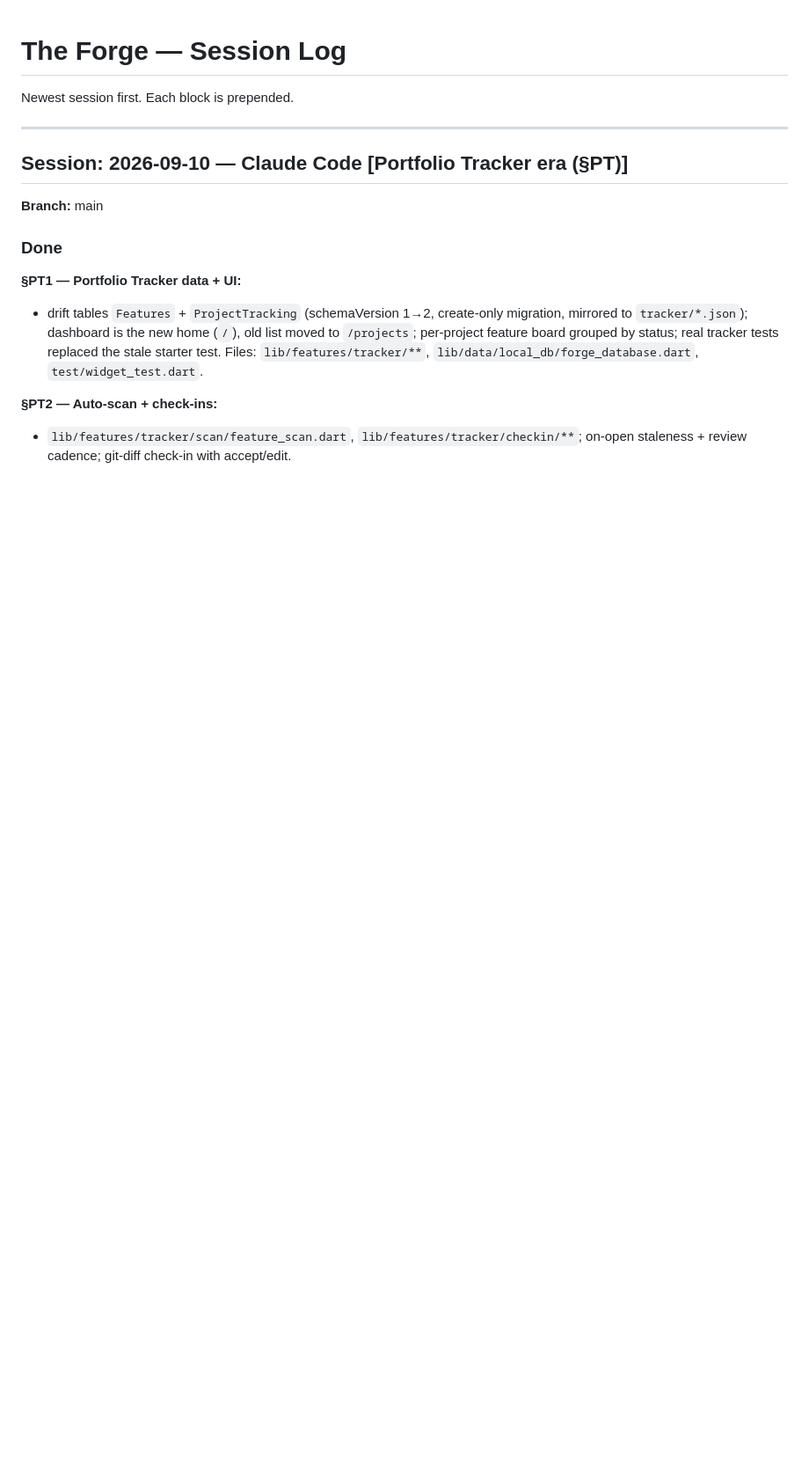
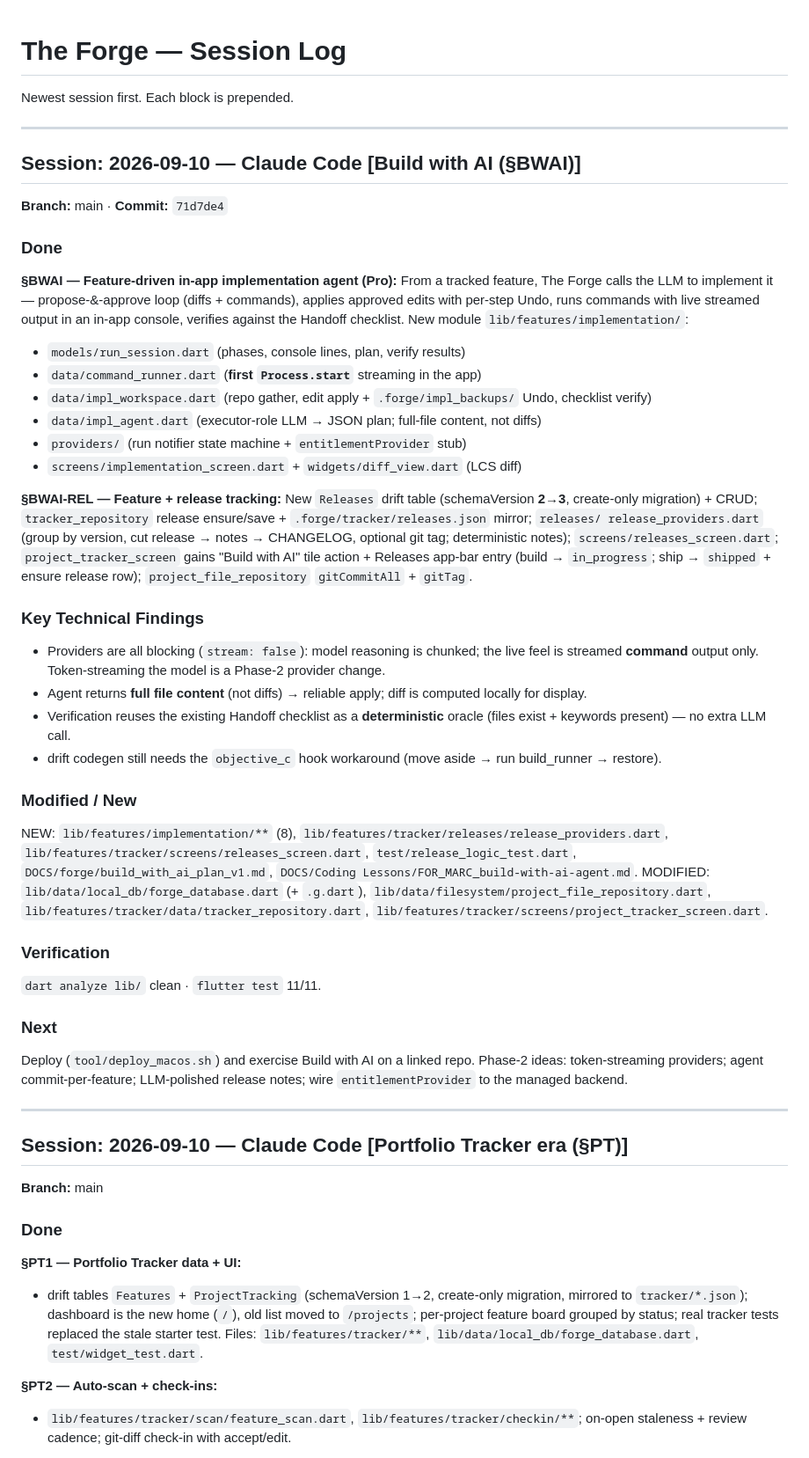
Before and after one commit to marcyap29/theforge, a Markdown page: tracking md files/context.md, the part around the change. Shown at 88% size. Drawn GitHub-style; blank space fills up the shorter version.

```diff
--- a/tracking md files/context.md
+++ b/tracking md files/context.md
@@ -1,6 +1,63 @@
 # The Forge — Session Log
 
 Newest session first. Each block is prepended.
+
+---
+
+## Session: 2026-09-10 — Claude Code [Build with AI (§BWAI)]
+
+**Branch:** main · **Commit:** `71d7de4`
+
+### Done
+
+**§BWAI — Feature-driven in-app implementation agent (Pro):** From a tracked
+feature, The Forge calls the LLM to implement it — propose-&-approve loop
+(diffs + commands), applies approved edits with per-step Undo, runs commands
+with live streamed output in an in-app console, verifies against the Handoff
+checklist. New module `lib/features/implementation/`:
+- `models/run_session.dart` (phases, console lines, plan, verify results)
+- `data/command_runner.dart` (**first `Process.start`** streaming in the app)
+- `data/impl_workspace.dart` (repo gather, edit apply + `.forge/impl_backups/` Undo, checklist verify)
+- `data/impl_agent.dart` (executor-role LLM → JSON plan; full-file content, not diffs)
+- `providers/` (run notifier state machine + `entitlementProvider` stub)
+- `screens/implementation_screen.dart` + `widgets/diff_view.dart` (LCS diff)
+
+**§BWAI-REL — Feature + release tracking:** New `Releases` drift table
+(schemaVersion **2→3**, create-only migration) + CRUD; `tracker_repository`
+release ensure/save + `.forge/tracker/releases.json` mirror; `releases/
+release_providers.dart` (group by version, cut release → notes → CHANGELOG,
+optional git tag; deterministic notes); `screens/releases_screen.dart`;
+`project_tracker_screen` gains "Build with AI" tile action + Releases app-bar
+entry (build → `in_progress`; ship → `shipped` + ensure release row);
+`project_file_repository` `gitCommitAll` + `gitTag`.
+
+### Key Technical Findings
+- Providers are all blocking (`stream: false`): model reasoning is chunked;
+  the live feel is streamed **command** output only. Token-streaming the model
+  is a Phase-2 provider change.
+- Agent returns **full file content** (not diffs) → reliable apply; diff is
+  computed locally for display.
+- Verification reuses the existing Handoff checklist as a **deterministic**
+  oracle (files exist + keywords present) — no extra LLM call.
+- drift codegen still needs the `objective_c` hook workaround (move aside → run
+  build_runner → restore).
+
+### Modified / New
+NEW: `lib/features/implementation/**` (8), `lib/features/tracker/releases/release_providers.dart`,
+`lib/features/tracker/screens/releases_screen.dart`, `test/release_logic_test.dart`,
+`DOCS/forge/build_with_ai_plan_v1.md`, `DOCS/Coding Lessons/FOR_MARC_build-with-ai-agent.md`.
+MODIFIED: `lib/data/local_db/forge_database.dart` (+ `.g.dart`),
+`lib/data/filesystem/project_file_repository.dart`,
+`lib/features/tracker/data/tracker_repository.dart`,
+`lib/features/tracker/screens/project_tracker_screen.dart`.
+
+### Verification
+`dart analyze lib/` clean · `flutter test` 11/11.
+
+### Next
+Deploy (`tool/deploy_macos.sh`) and exercise Build with AI on a linked repo.
+Phase-2 ideas: token-streaming providers; agent commit-per-feature; LLM-polished
+release notes; wire `entitlementProvider` to the managed backend.
 
 ---
 
```
Also changed, not shown: DOCS/Coding Lessons/FOR_MARC_build-with-ai-agent.md (added, +69 -0 lines), tracking md files/backlog.md (+13 -1 lines).
